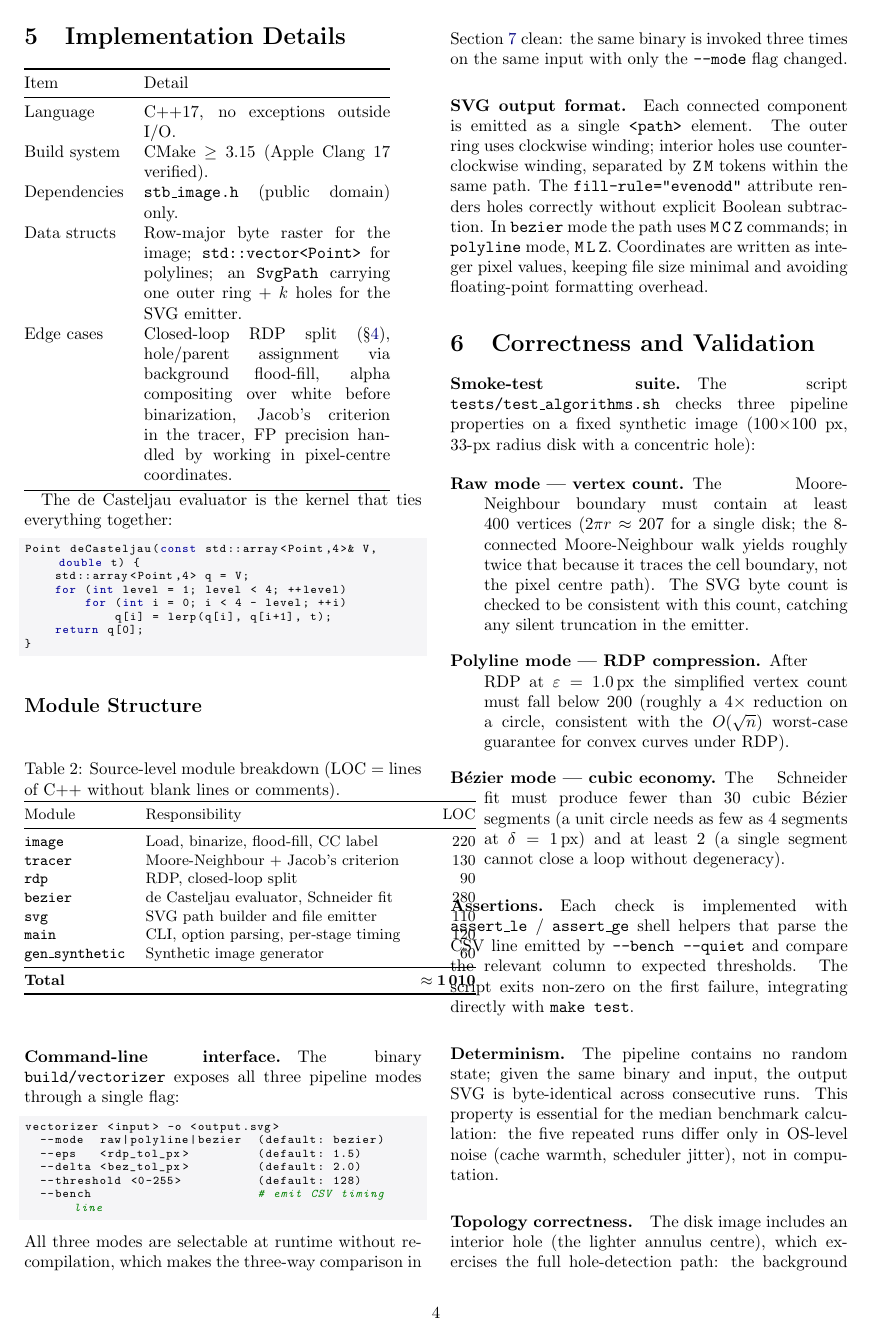
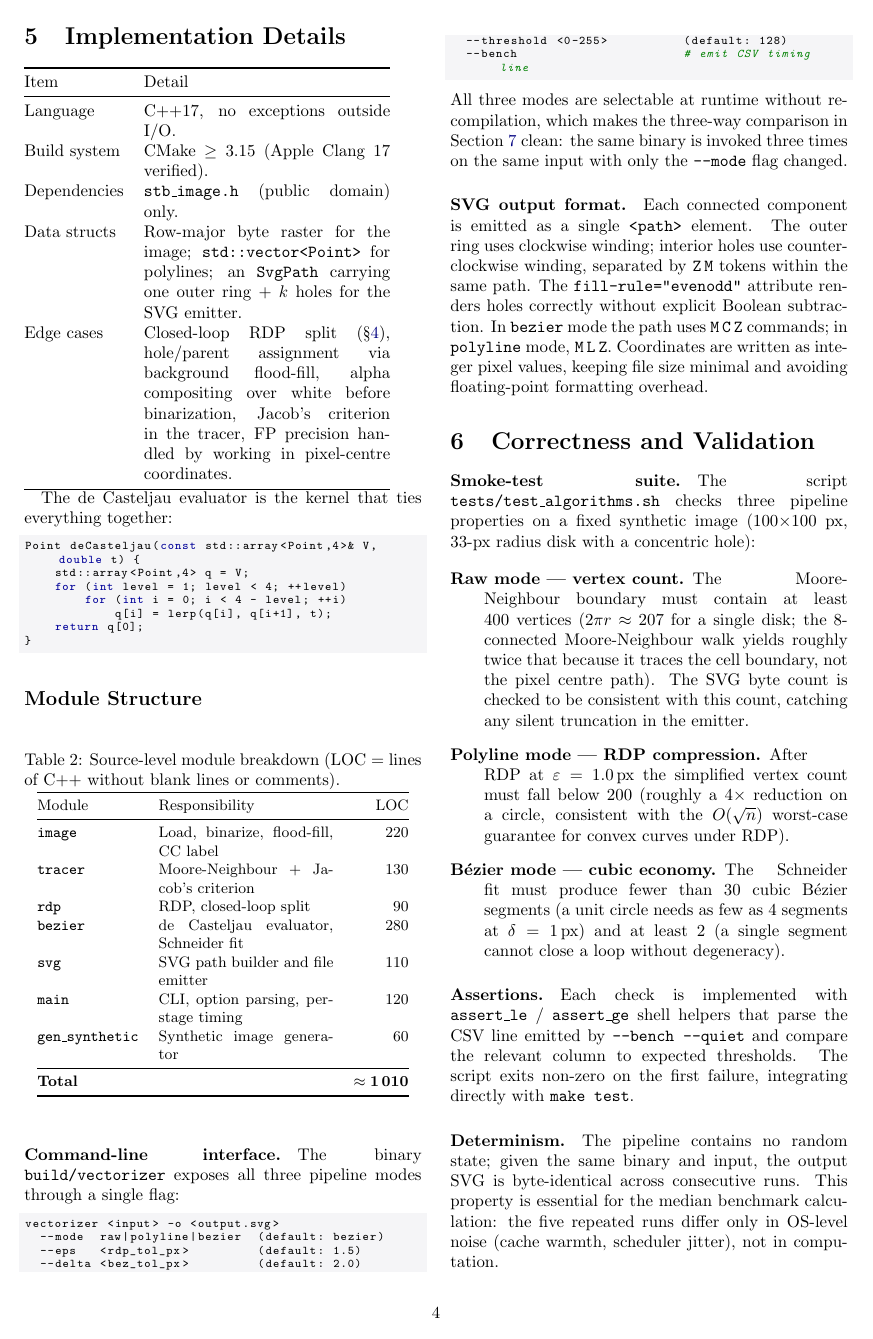
Before and after one commit to teamangkorn/Image-Vectorizer-with-Curve-Fitting, a LaTeX paper (report/report.tex): page 4 of 7. Compiled offline with pdfLaTeX.

Commit message:
fix:report

```diff
--- a/report/report.tex
+++ b/report/report.tex
@@ -422,7 +422,7 @@ Point deCasteljau(const std::array<Point,4>& V, double t) {
          lines or comments).}
 \label{tab:modules}
 \centering\small
-\begin{tabular}{@{}llr@{}}
+\begin{tabular}{@{}lp{0.44\columnwidth}r@{}}
 \toprule
 Module & Responsibility & LOC \\ \midrule
 \texttt{image}        & Load, binarize, flood-fill, CC label & 220 \\
```
Also changed, not shown: report/report.pdf.
